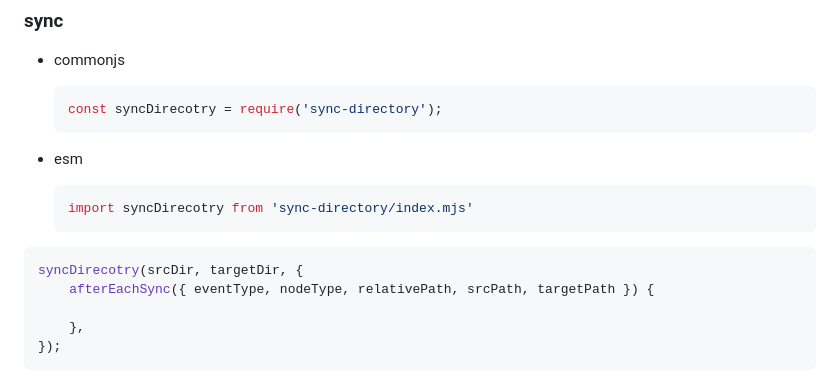
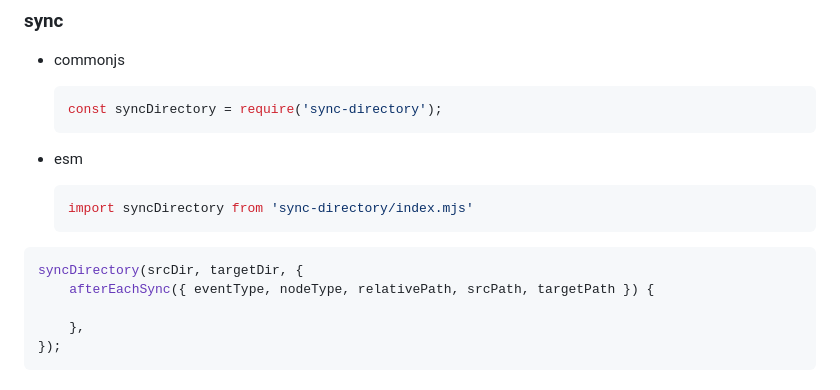
Before and after one commit to hoperyy/sync-directory, a Markdown page: README.md, the part around the change. GitHub-like rendering.

Commit message:
fix typo in readme

````diff
--- a/README.md
+++ b/README.md
@@ -79,17 +79,17 @@ options:
 +   commonjs
 
     ```js
-    const syncDirecotry = require('sync-directory');
+    const syncDirectory = require('sync-directory');
     ```
 
 +   esm
 
     ```js
-    import syncDirecotry from 'sync-directory/index.mjs'
+    import syncDirectory from 'sync-directory/index.mjs'
     ```
 
 ```js
-syncDirecotry(srcDir, targetDir, {
+syncDirectory(srcDir, targetDir, {
     afterEachSync({ eventType, nodeType, relativePath, srcPath, targetPath }) {
 
     },
````
